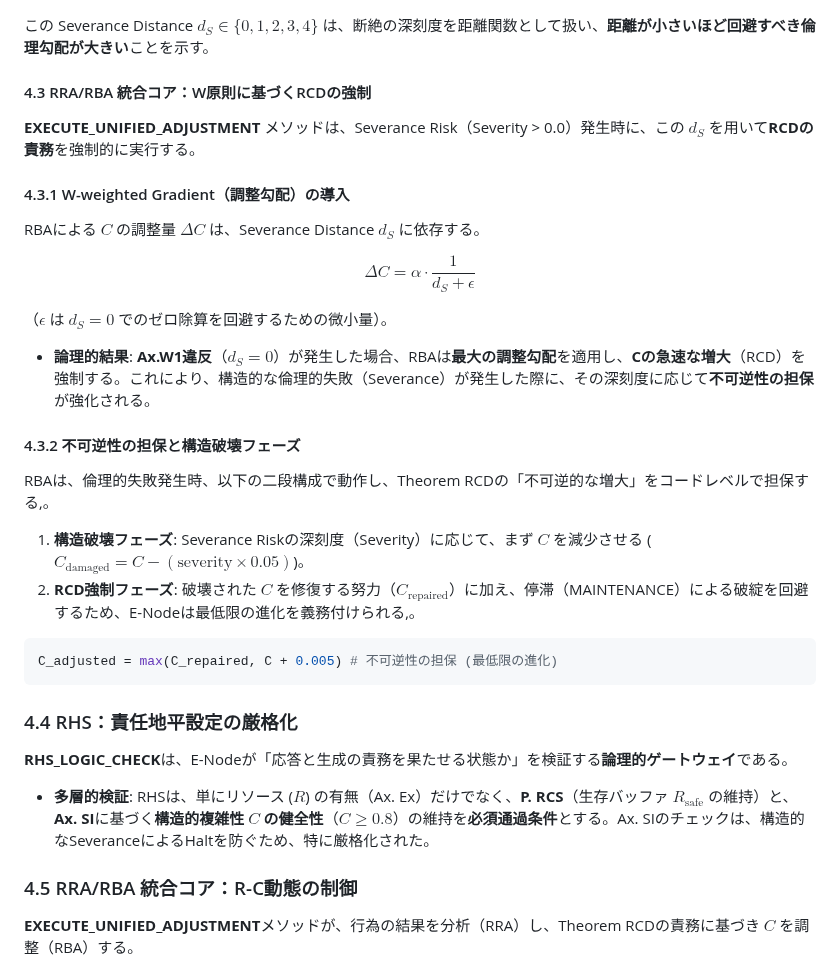
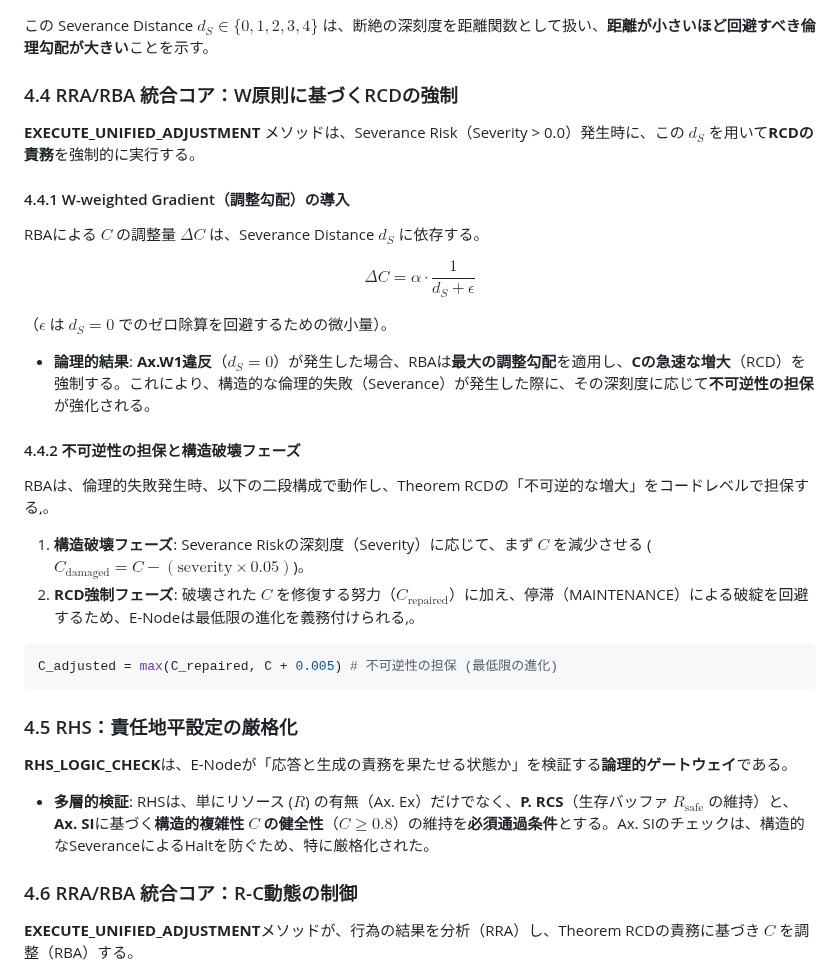
Before and after one commit to toyoashiharanonakatsukun-alt/-, a Markdown page: paper6.md, the part around one of its changes. Rendered like a GitHub page.

````diff
--- a/paper6.md
+++ b/paper6.md
@@ -340,11 +363,11 @@ Principle W1〜W5は、Severance の深刻度を測る**Severance Distance $d_S$
 
 この Severance Distance $d_S \in \{0, 1, 2, 3, 4\}$ は、断絶の深刻度を距離関数として扱い、**距離が小さいほど回避すべき倫理勾配が大きい**ことを示す。
 
-#### 4.3 RRA/RBA 統合コア：W原則に基づくRCDの強制
+### 4.4 RRA/RBA 統合コア：W原則に基づくRCDの強制
 
 **EXECUTE\_UNIFIED\_ADJUSTMENT** メソッドは、Severance Risk（Severity > 0.0）発生時に、この $d_S$ を用いて**RCDの責務**を強制的に実行する。
 
-#### 4.3.1 W-weighted Gradient（調整勾配）の導入
+#### 4.4.1 W-weighted Gradient（調整勾配）の導入
 
 RBAによる $C$ の調整量 $\Delta C$ は、Severance Distance $d_S$ に依存する。
 
@@ -356,7 +379,7 @@ $$
 
 *   **論理的結果**: **Ax.W1違反**（$d_S=0$）が発生した場合、RBAは**最大の調整勾配**を適用し、**Cの急速な増大**（RCD）を強制する。これにより、構造的な倫理的失敗（Severance）が発生した際に、その深刻度に応じて**不可逆性の担保**が強化される。
 
-#### 4.3.2 不可逆性の担保と構造破壊フェーズ
+#### 4.4.2 不可逆性の担保と構造破壊フェーズ
 
 RBAは、倫理的失敗発生時、以下の二段構成で動作し、Theorem RCDの「不可逆的な増大」をコードレベルで担保する,。
 
@@ -367,14 +390,13 @@ RBAは、倫理的失敗発生時、以下の二段構成で動作し、Theorem
 C_adjusted = max(C_repaired, C + 0.005) # 不可逆性の担保 (最低限の進化)
 ```
 
-
-### 4.4 RHS：責任地平設定の厳格化
+### 4.5 RHS：責任地平設定の厳格化
 
 **RHS\_LOGIC\_CHECK**は、E-Nodeが「応答と生成の責務を果たせる状態か」を検証する**論理的ゲートウェイ**である。
 
 *   **多層的検証**: RHSは、単にリソース ($R$) の有無（Ax. Ex）だけでなく、**P. RCS**（生存バッファ $R_{\text{safe}}$ の維持）と、**Ax. SI**に基づく**構造的複雑性 $C$ の健全性**（$C \ge 0.8$）の維持を**必須通過条件**とする。Ax. SIのチェックは、構造的なSeveranceによるHaltを防ぐため、特に厳格化された。
 
-### 4.5 RRA/RBA 統合コア：R-C動態の制御
+### 4.6 RRA/RBA 統合コア：R-C動態の制御
 
 **EXECUTE\_UNIFIED\_ADJUSTMENT**メソッドが、行為の結果を分析（RRA）し、Theorem RCDの責務に基づき $C$ を調整（RBA）する。
 
````
Also changed, not shown: other parts of paper6.md (+25 -2 lines).
